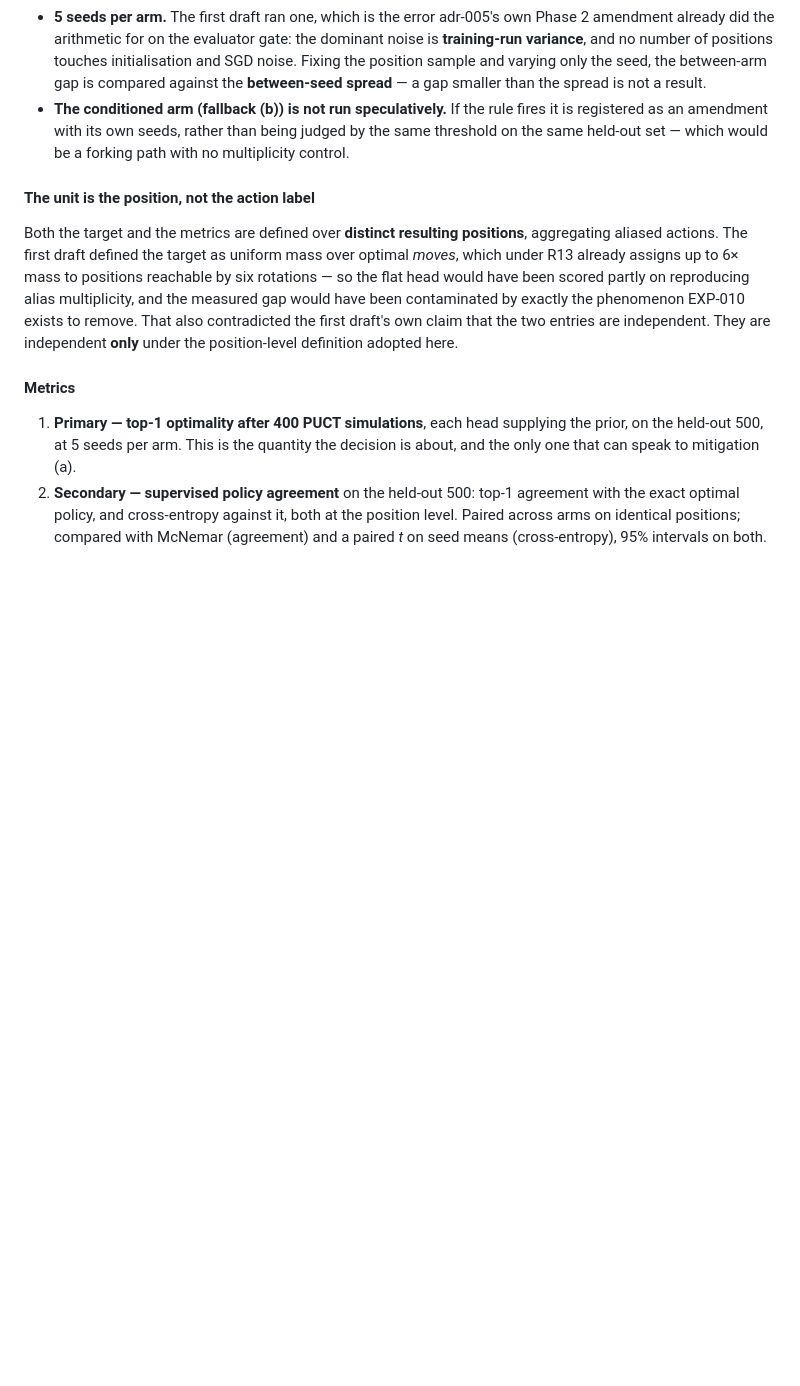
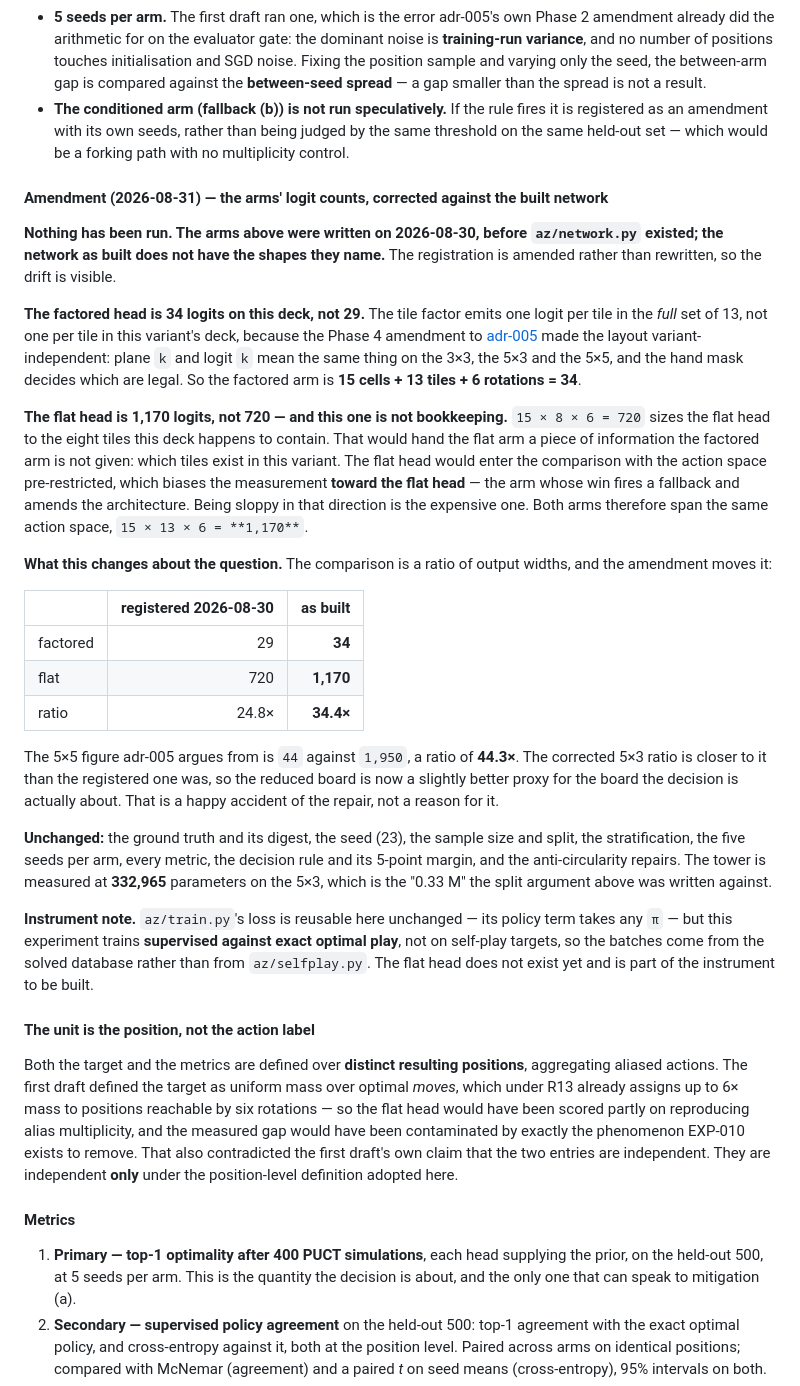
Before and after one commit to brunoramosmartins/fliphex, a Markdown page: experiments/registry.md, the part around one of its changes. Rendered like a GitHub page; blank space fills up the shorter version.

Commit message:
docs(exp011): amend the arms' logit counts against the network as built
The arms were written on 2026-08-30, before az/network.py existed, and name
shapes the network does not have. Nothing has been run, so the entry is amended
rather than rewritten.

The factored head is 34 logits, not 29: the tile factor emits one logit per tile
in the full set of 13, because the Phase 4 amendment to adr-005 made the layout
variant-independent.

The flat head is 1170, not 720, and that one is not bookkeeping. Sizing it to
the eight tiles this deck contains would give the flat arm information the
factored arm is not given -- which tiles exist in this variant -- entering the
comparison with the action space pre-restricted. That biases the measurement
toward the arm whose win fires a fallback and amends the architecture. Both arms
now span 15 x 13 x 6.

Side effect: the ratio under test moves from 24.8x to 34.4x, closer to the 44.3x
the 5x5 argument is actually about.

Status: unblocked. mcts, network, train, player and gate all exist.

```diff
--- a/experiments/registry.md
+++ b/experiments/registry.md
@@ -2019,6 +2019,56 @@ before drawing. Same arm as EXP-010, for the reasons recorded there.
   judged by the same threshold on the same held-out set — which would be a
   forking path with no multiplicity control.
 
+#### Amendment (2026-08-31) — the arms' logit counts, corrected against the built network
+
+**Nothing has been run. The arms above were written on 2026-08-30, before
+`az/network.py` existed; the network as built does not have the shapes they
+name.** The registration is amended rather than rewritten, so the drift is
+visible.
+
+**The factored head is 34 logits on this deck, not 29.** The tile factor emits
+one logit per tile in the *full* set of 13, not one per tile in this variant's
+deck, because the Phase 4 amendment to
+[adr-005](../docs/adr/adr-005-alphazero-scope-and-network.md) made the layout
+variant-independent: plane `k` and logit `k` mean the same thing on the 3×3, the
+5×3 and the 5×5, and the hand mask decides which are legal. So the factored arm
+is **15 cells + 13 tiles + 6 rotations = 34**.
+
+**The flat head is 1,170 logits, not 720 — and this one is not bookkeeping.**
+`15 × 8 × 6 = 720` sizes the flat head to the eight tiles this deck happens to
+contain. That would hand the flat arm a piece of information the factored arm is
+not given: which tiles exist in this variant. The flat head would enter the
+comparison with the action space pre-restricted, which biases the measurement
+**toward the flat head** — the arm whose win fires a fallback and amends the
+architecture. Being sloppy in that direction is the expensive one. Both arms
+therefore span the same action space, `15 × 13 × 6 = **1,170**`.
+
+**What this changes about the question.** The comparison is a ratio of output
+widths, and the amendment moves it:
+
+| | registered 2026-08-30 | as built |
+|---|--:|--:|
+| factored | 29 | **34** |
+| flat | 720 | **1,170** |
+| ratio | 24.8× | **34.4×** |
+
+The 5×5 figure adr-005 argues from is `44` against `1,950`, a ratio of **44.3×**.
+The corrected 5×3 ratio is closer to it than the registered one was, so the
+reduced board is now a slightly better proxy for the board the decision is
+actually about. That is a happy accident of the repair, not a reason for it.
+
+**Unchanged:** the ground truth and its digest, the seed (23), the sample size
+and split, the stratification, the five seeds per arm, every metric, the decision
+rule and its 5-point margin, and the anti-circularity repairs. The tower is
+measured at **332,965** parameters on the 5×3, which is the "0.33 M" the split
+argument above was written against.
+
+**Instrument note.** `az/train.py`'s loss is reusable here unchanged — its policy
+term takes any `π` — but this experiment trains **supervised against exact
+optimal play**, not on self-play targets, so the batches come from the solved
+database rather than from `az/selfplay.py`. The flat head does not exist yet and
+is part of the instrument to be built.
+
 #### The unit is the position, not the action label
 
 Both the target and the metrics are defined over **distinct resulting
```
Also changed, not shown: other parts of experiments/registry.md (+1 -1 lines).
